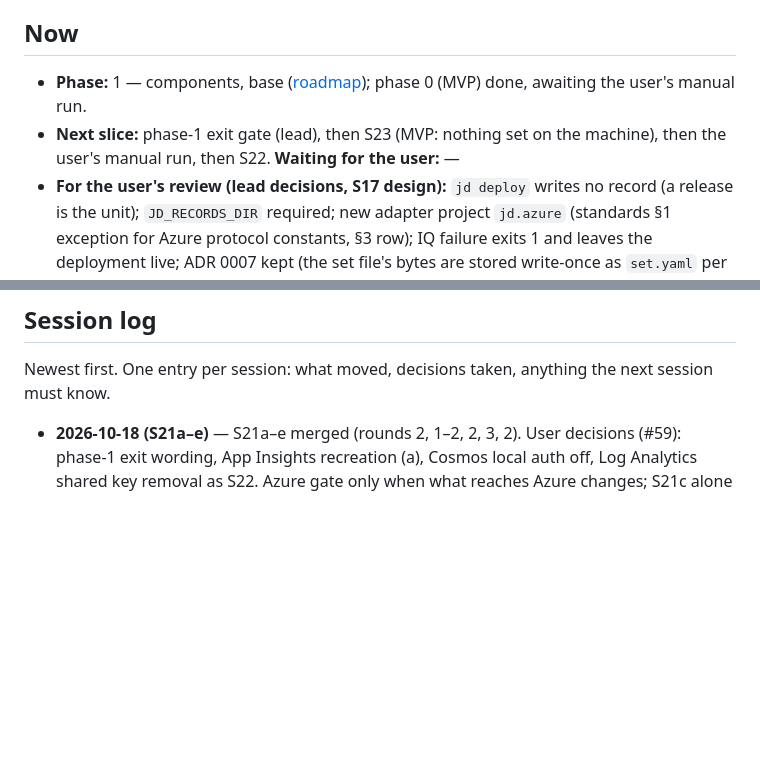
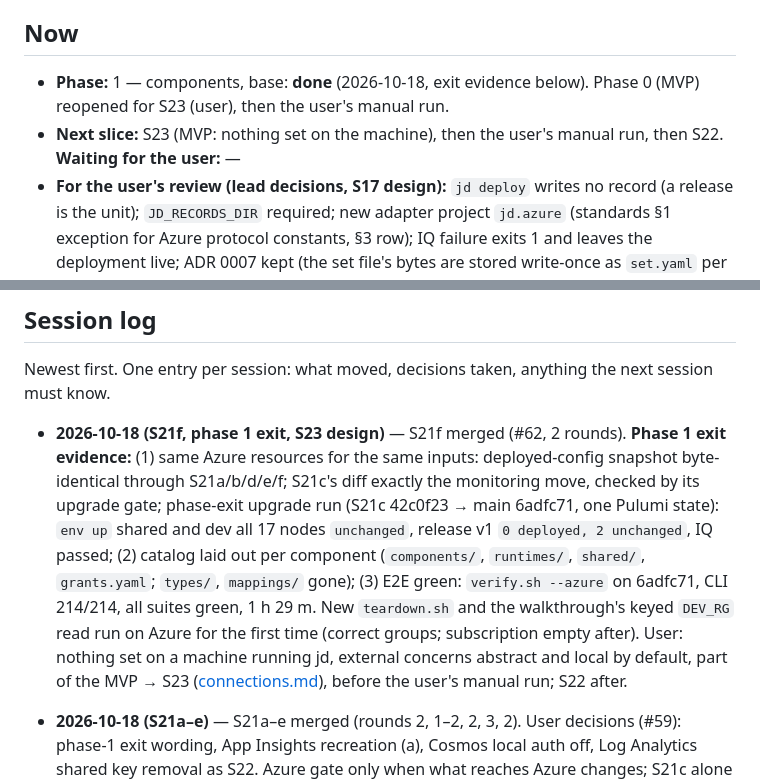
Before and after one commit to sleepyshark85/just-deliver, a Markdown page: docs/plans/status.md, 2 parts joined by grey strips. Drawn GitHub-style; blank space fills up the shorter version.

Commit message:
docs: status - phase 1 done, exit evidence
Co-Authored-By: Claude Opus 5.5 <noreply@anthropic.com>

```diff
--- a/docs/plans/status.md
+++ b/docs/plans/status.md
@@ -5,8 +5,8 @@
 
 ## Now
 
-- **Phase:** 1 — components, base ([roadmap](roadmap.md)); phase 0 (MVP) done, awaiting the user's manual run.
-- **Next slice:** phase-1 exit gate (lead), then S23 (MVP: nothing set on the machine), then the user's manual run, then S22. **Waiting for the user:** —
+- **Phase:** 1 — components, base: **done** (2026-10-18, exit evidence below). Phase 0 (MVP) reopened for S23 (user), then the user's manual run.
+- **Next slice:** S23 (MVP: nothing set on the machine), then the user's manual run, then S22. **Waiting for the user:** —
 - **For the user's review (lead decisions, S17 design):** `jd deploy` writes no record (a release is the unit); `JD_RECORDS_DIR`
   required; new adapter project `jd.azure` (standards §1 exception for Azure protocol constants, §3 row); IQ failure exits 1 and
   leaves the deployment live; ADR 0007 kept (the set file's bytes are stored write-once as `set.yaml` per label).
@@ -116,6 +116,8 @@ Picked up by the slice named; remove once done.
 ## Session log
 
 Newest first. One entry per session: what moved, decisions taken, anything the next session must know.
+
+- **2026-10-18 (S21f, phase 1 exit, S23 design)** — S21f merged (#62, 2 rounds). **Phase 1 exit evidence:** (1) same Azure resources for the same inputs: deployed-config snapshot byte-identical through S21a/b/d/e/f; S21c's diff exactly the monitoring move, checked by its upgrade gate; phase-exit upgrade run (S21c 42c0f23 → main 6adfc71, one Pulumi state): `env up` shared and dev all 17 nodes `unchanged`, release v1 `0 deployed, 2 unchanged`, IQ passed; (2) catalog laid out per component (`components/`, `runtimes/`, `shared/`, `grants.yaml`; `types/`, `mappings/` gone); (3) E2E green: `verify.sh --azure` on 6adfc71, CLI 214/214, all suites green, 1 h 29 m. New `teardown.sh` and the walkthrough's keyed `DEV_RG` read run on Azure for the first time (correct groups; subscription empty after). User: nothing set on a machine running jd, external concerns abstract and local by default, part of the MVP → S23 ([connections.md](../architecture/connections.md)), before the user's manual run; S22 after.
 
 - **2026-10-18 (S21a–e)** — S21a–e merged (rounds 2, 1–2, 2, 3, 2). User decisions (#59): phase-1 exit wording, App Insights recreation (a), Cosmos local auth off, Log Analytics shared key removal as S22. Azure gate only when what reaches Azure changes; S21c alone ran the gate and the upgrade gate (lead script in the session scratchpad). Next: S21f, then the phase-1 exit gate (`verify.sh --azure` + upgrade-style run incl. teardown.sh and walkthrough keyed reads), then S22; the user runs the MVP manually after the refactor.
 
```
